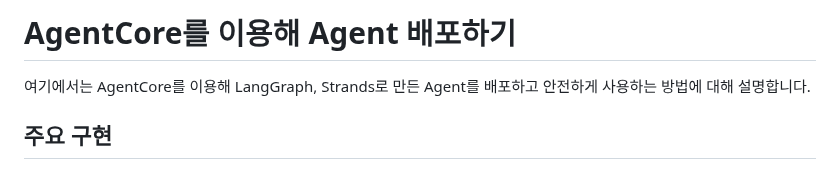
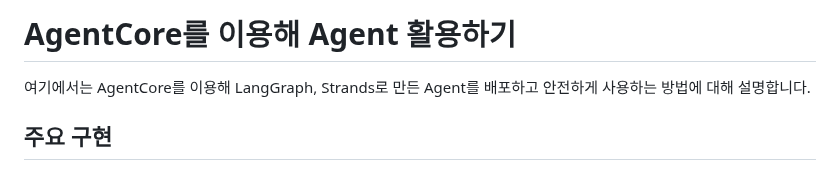
Before and after one commit to kyopark2014/agent-runtime, a Markdown page: README.md, the part around the change. GitHub-like rendering.

```diff
--- a/README.md
+++ b/README.md
@@ -1,4 +1,4 @@
-# AgentCore를 이용해 Agent 배포하기
+# AgentCore를 이용해 Agent 활용하기
 
 여기에서는 AgentCore를 이용해 LangGraph, Strands로 만든 Agent를 배포하고 안전하게 사용하는 방법에 대해 설명합니다.
 
```
